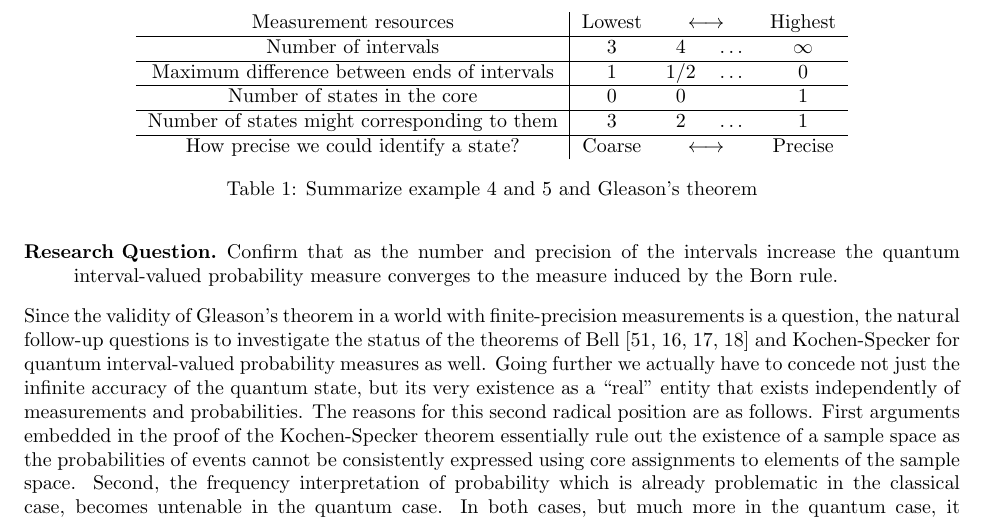
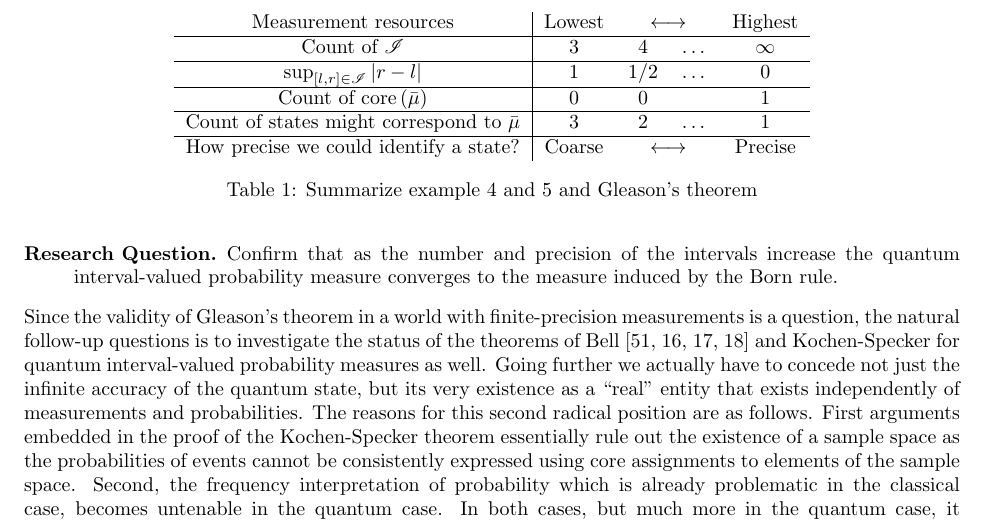
Before and after one commit to yuttai/Contextuality-and-Nonlocality-in-Discrete-Quantum-Theory, a LaTeX document (prop.tex): part of page 10 of 13, cut so that both start at the same text. Compiled offline with pdfLaTeX.

Commit message:
prop.tex \section{Conclusion and Discussion} Simplify table...

```diff
--- a/prop.tex
+++ b/prop.tex
@@ -814,13 +814,13 @@ examples and Gleason's theorem in table~\ref{table_long}.
 \begin{tabular}{c|cccc}
 Measurement resources & Lowest & \multicolumn{2}{c}{$\longleftrightarrow$} & Highest\tabularnewline
 \hline
-Number of intervals & $3$ & $4$ & \ldots{} & $\infty$\tabularnewline
+Count of $\mathscr{I}$ & $3$ & $4$ & \ldots{} & $\infty$\tabularnewline
 \hline
-Maximum difference between ends of intervals & $1$ & $1/2$ & \ldots{} & $0$\tabularnewline
+$\sup_{\left[l,r\right]\in\mathscr{I}}\left|r-l\right|$ & $1$ & $1/2$ & \ldots{} & $0$\tabularnewline
 \hline
-Number of states in the core & 0 & 0 &  & 1\tabularnewline
+Count of $\mathrm{core}\left(\bar{\mu}\right)$ & 0 & 0 &  & 1\tabularnewline
 \hline
-Number of states might corresponding to them & $3$ & $2$ & \ldots{} & $1$\tabularnewline
+Count of states might correspond to $\bar{\mu}$ & $3$ & $2$ & \ldots{} & $1$\tabularnewline
 \hline
 How precise we could identify a state? & Coarse & \multicolumn{2}{c}{$\longleftrightarrow$} & Precise\tabularnewline
 \end{tabular}}\caption{Summarize example~\ref{ex:three-dimensional-three-value} and \ref{ex:three-dimensional-4-value}
```
Also changed, not shown: prop.pdf, 1 other file.
